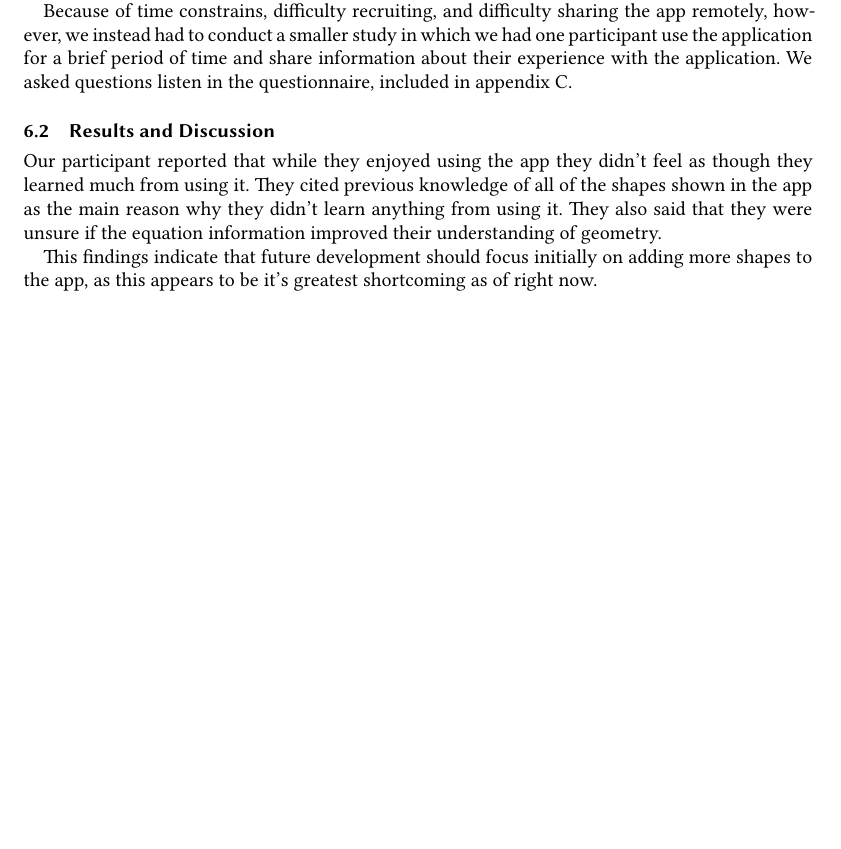
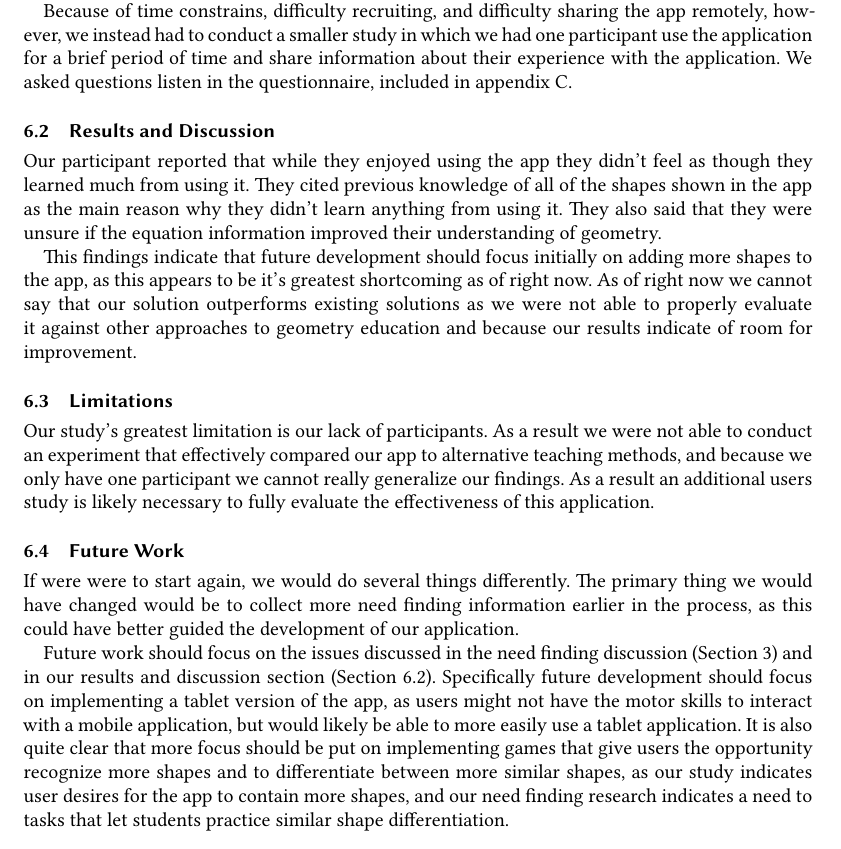
Before and after one commit to HCI-UD/finalproject-1-geometry, a LaTeX paper (proposal/final-draft/Real-World-Geometry-Final-Proposal.tex): part of page 4 of 10, cut so that both start at the same text, the shorter picture padded with empty space. The pictures show the PDF file proposal/final-draft/Real-World-Geometry-Final-Proposal.pdf that the author committed with the source.

Commit message:
Added limitations and future work section

```diff
--- a/proposal/final-draft/Real-World-Geometry-Final-Proposal.tex
+++ b/proposal/final-draft/Real-World-Geometry-Final-Proposal.tex
@@ -291,7 +293,41 @@ experience using our application.}
 
   This findings indicate that future development should focus initially on
   adding more shapes to the app, as this appears to be it's greatest shortcoming
-  as of right now.
+  as of right now. As of right now we cannot say that our solution outperforms
+  existing solutions as we were not able to properly evaluate it against other
+  approaches to geometry education and because our results indicate of room for
+  improvement.
+}
+
+\subsection{Limitations}
+
+\added{
+  Our study's greatest limitation is our lack of participants. As a result we
+  were not able to conduct an experiment that effectively compared our app to
+  alternative teaching methods, and because we only have one participant we
+  cannot really generalize our findings. As a result an additional users study
+  is likely necessary to fully evaluate the effectiveness of this application.
+}
+
+\subsection{Future Work}
+
+\added{
+  If were were to start again, we would do several things differently. The
+  primary thing we would have changed would be to collect more need finding
+  information earlier in the process, as this could have better guided the
+  development of our application.
+
+  Future work should focus on the issues discussed in the need finding
+  discussion (Section \ref{sec:need-finding}) and in our results and discussion
+  section (Section \ref{sec:res-dis}). Specifically future development should
+  focus on implementing a tablet version of the app, as users might not have the
+  motor skills to interact with a mobile application, but would likely be able
+  to more easily use a tablet application. It is also quite clear that more
+  focus should be put on implementing games that give users the opportunity
+  recognize more shapes and to differentiate between more similar shapes, as our
+  study indicates user desires for the app to contain more shapes, and our need
+  finding research indicates a need to tasks that let students practice similar
+  shape differentiation.
 }
 
 \section{Alternative Approaches}
```
Also changed, not shown: proposal/final-draft/Real-World-Geometry-Final-Proposal-With-Markup.pdf, proposal/final-draft/Real-World-Geometry-Final-Proposal.pdf, proposal/final-draft/Real-World-Geometry-Final-Proposal.tex (2 more changed lines).
